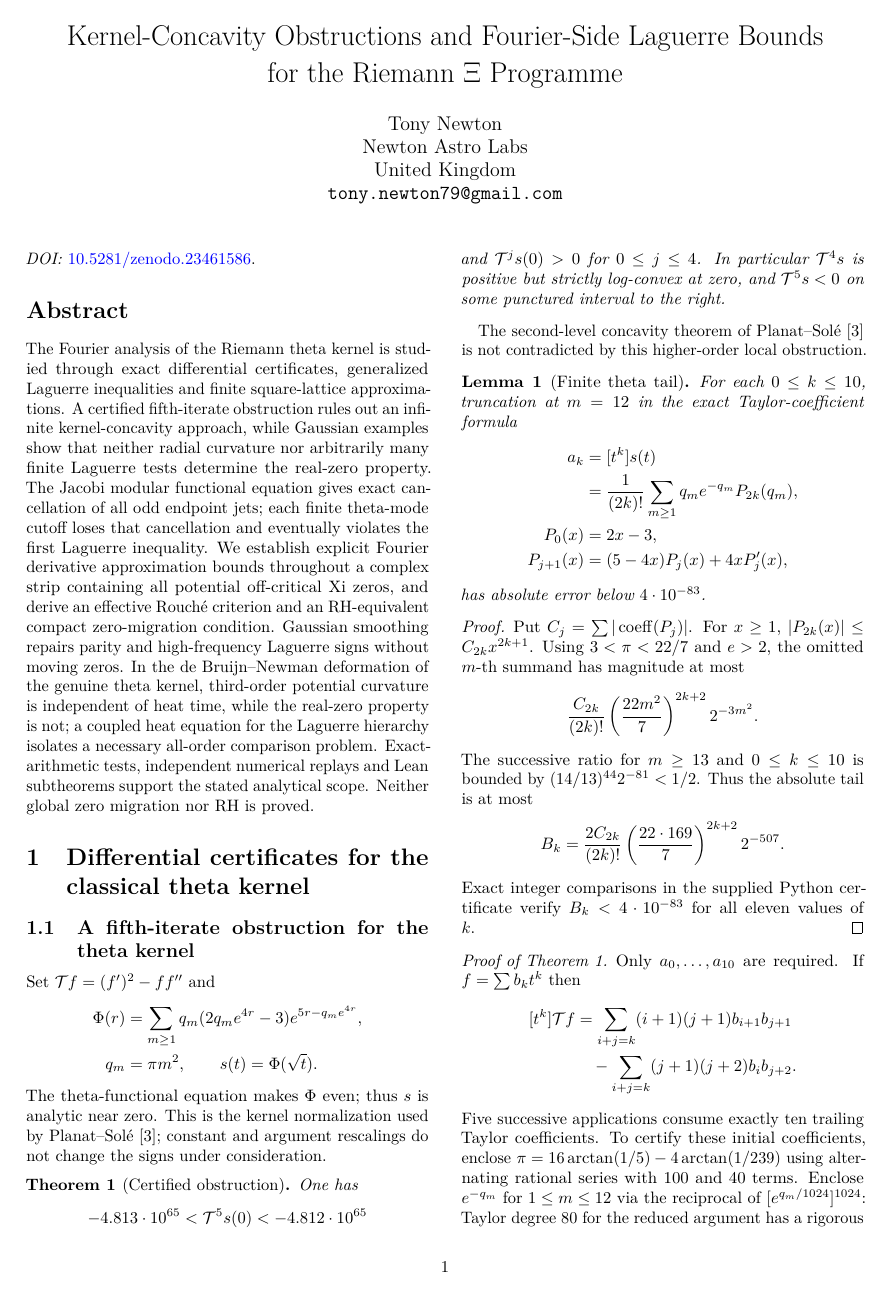
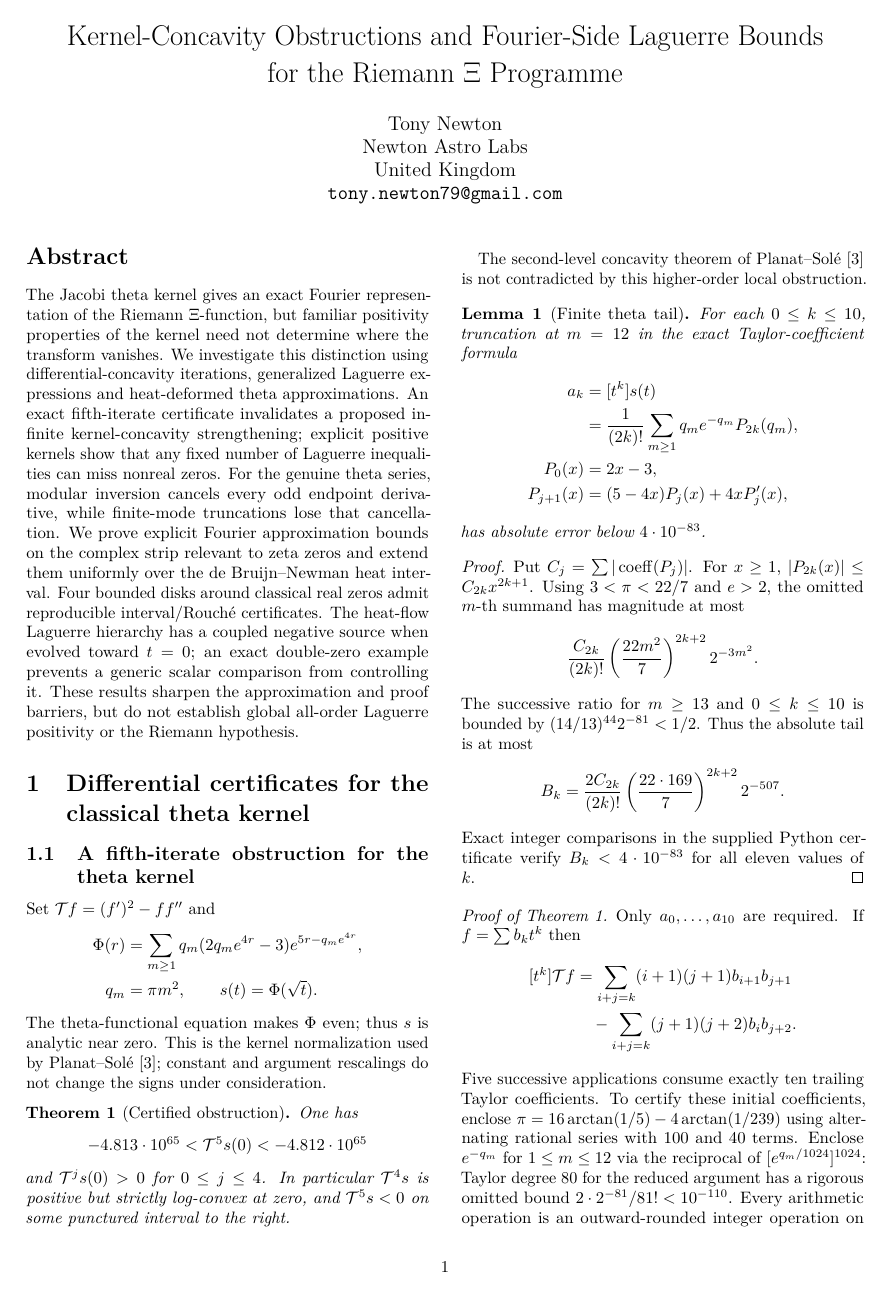
Before and after one commit to tonynewton79-web/RiemannHypothesis, a LaTeX paper (paper/main.tex): page 1 of 19 before the commit and page 1 of 20 after it. Compiled offline with pdfLaTeX.

Commit message:
Rewrite mathematical abstract, remove front DOI, integrate theta heat theorem, place reproducibility in Appendix A

```diff
--- a/paper/main.tex
+++ b/paper/main.tex
@@ -13,34 +13,29 @@
 \date{}
 \begin{document}
 \maketitle
-\noindent\textit{DOI:} \href{https://doi.org/10.5281/zenodo.23461586}{10.5281/zenodo.23461586}.
 \begin{abstract}
-The Fourier analysis of the Riemann theta kernel is
-studied through exact differential certificates,
-generalized Laguerre inequalities and finite
-square-lattice approximations. A certified fifth-iterate
-obstruction rules out an infinite kernel-concavity
-approach, while Gaussian examples show that neither
-radial curvature nor arbitrarily many finite Laguerre
-tests determine the real-zero property.
-The Jacobi modular functional equation gives exact
-cancellation of all odd endpoint jets; each finite
-theta-mode cutoff loses that cancellation and eventually
-violates the first Laguerre inequality.
-We establish explicit Fourier derivative approximation
-bounds throughout a complex strip containing all
-potential off-critical Xi zeros, and derive an effective
-Rouch\'e criterion and an RH-equivalent compact
-zero-migration condition. Gaussian smoothing repairs
-parity and high-frequency Laguerre signs without moving
-zeros. In the de Bruijn--Newman deformation of the genuine
-theta kernel, third-order potential curvature is independent
-of heat time, while the real-zero property is not;
-a coupled heat equation for the Laguerre hierarchy isolates
-a necessary all-order comparison problem. Exact-arithmetic tests, independent numerical
-replays and Lean subtheorems support the stated
-analytical scope. Neither global zero migration
-nor RH is proved.
+The Jacobi theta kernel gives an exact Fourier representation
+of the Riemann $\Xi$-function, but familiar positivity properties
+of the kernel need not determine where the transform vanishes.
+We investigate this distinction using differential-concavity
+iterations, generalized Laguerre expressions and heat-deformed
+theta approximations. An exact fifth-iterate certificate
+invalidates a proposed infinite kernel-concavity strengthening;
+explicit positive kernels show that any fixed number of
+Laguerre inequalities can miss nonreal zeros.
+For the genuine theta series, modular inversion cancels every
+odd endpoint derivative, while finite-mode truncations lose
+that cancellation. We prove explicit Fourier approximation
+bounds on the complex strip relevant to zeta zeros and extend
+them uniformly over the de Bruijn--Newman heat interval.
+Four bounded disks around classical real zeros admit
+reproducible interval/Rouch\'e certificates. The heat-flow
+Laguerre hierarchy has a coupled negative source when
+evolved toward $t=0$; an exact double-zero example prevents
+a generic scalar comparison from controlling it.
+These results sharpen the approximation and proof barriers,
+but do not establish global all-order Laguerre positivity
+or the Riemann hypothesis.
 \end{abstract}
 % All source sections are promoted to subsections under eight
 % substantive research sections; existing labels remain stable.
```
Also changed, not shown: paper/main.tex (6 more changed lines).
